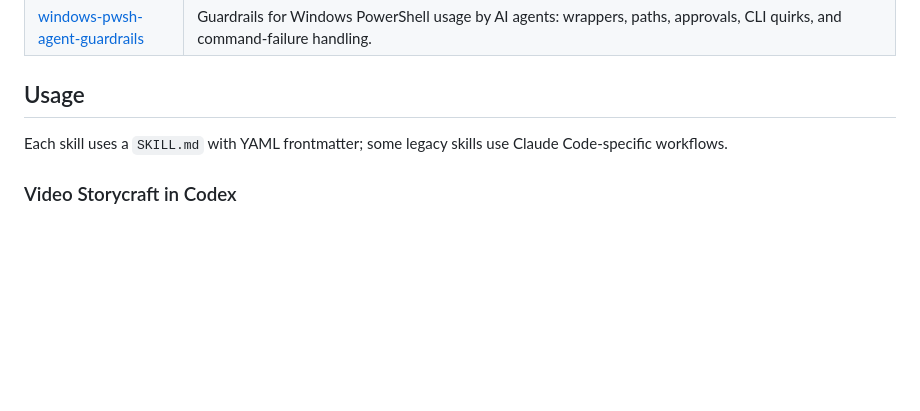
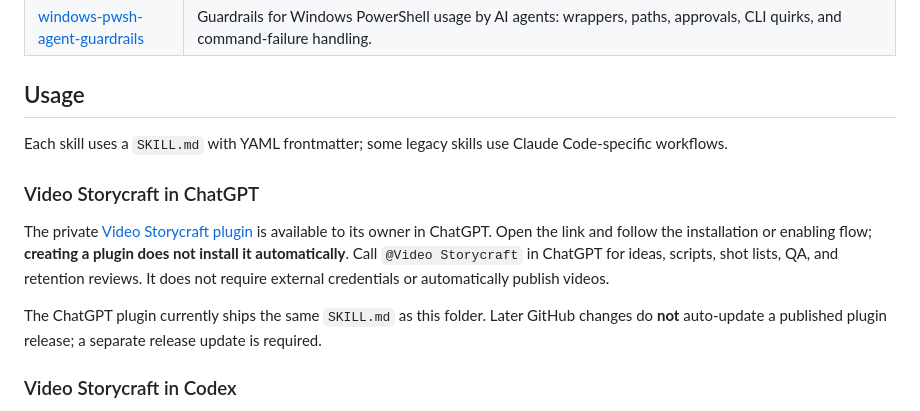
Before and after one commit to tim8es/tim8skills, a Markdown page: README.md, the part around the change. GitHub-like rendering; blank space fills up the shorter version.

Commit message:
docs(video-storycraft): add private ChatGPT plugin installation and verification

```diff
--- a/README.md
+++ b/README.md
@@ -21,6 +21,12 @@ A collection of reusable agent skills. Most existing skills were created for [Cl
 
 Each skill uses a `SKILL.md` with YAML frontmatter; some legacy skills use Claude Code-specific workflows.
 
+### Video Storycraft in ChatGPT
+
+The private [Video Storycraft plugin](https://chatgpt.com/plugins/plugins_6ada820248088191b6251addcea57dd5) is available to its owner in ChatGPT. Open the link and follow the installation or enabling flow; **creating a plugin does not install it automatically**. Call `@Video Storycraft` in ChatGPT for ideas, scripts, shot lists, QA, and retention reviews. It does not require external credentials or automatically publish videos.
+
+The ChatGPT plugin currently ships the same `SKILL.md` as this folder. Later GitHub changes do **not** auto-update a published plugin release; a separate release update is required.
+
 ### Video Storycraft in Codex
 
 This repository is a **skill catalog**, not itself a Codex installation directory. To use Video Storycraft across projects, copy `video-storycraft/` to `~/.agents/skills/video-storycraft/`. For a single project, put it in `<project>/.agents/skills/video-storycraft/`. Do **not** duplicate both installations unnecessarily.
```
